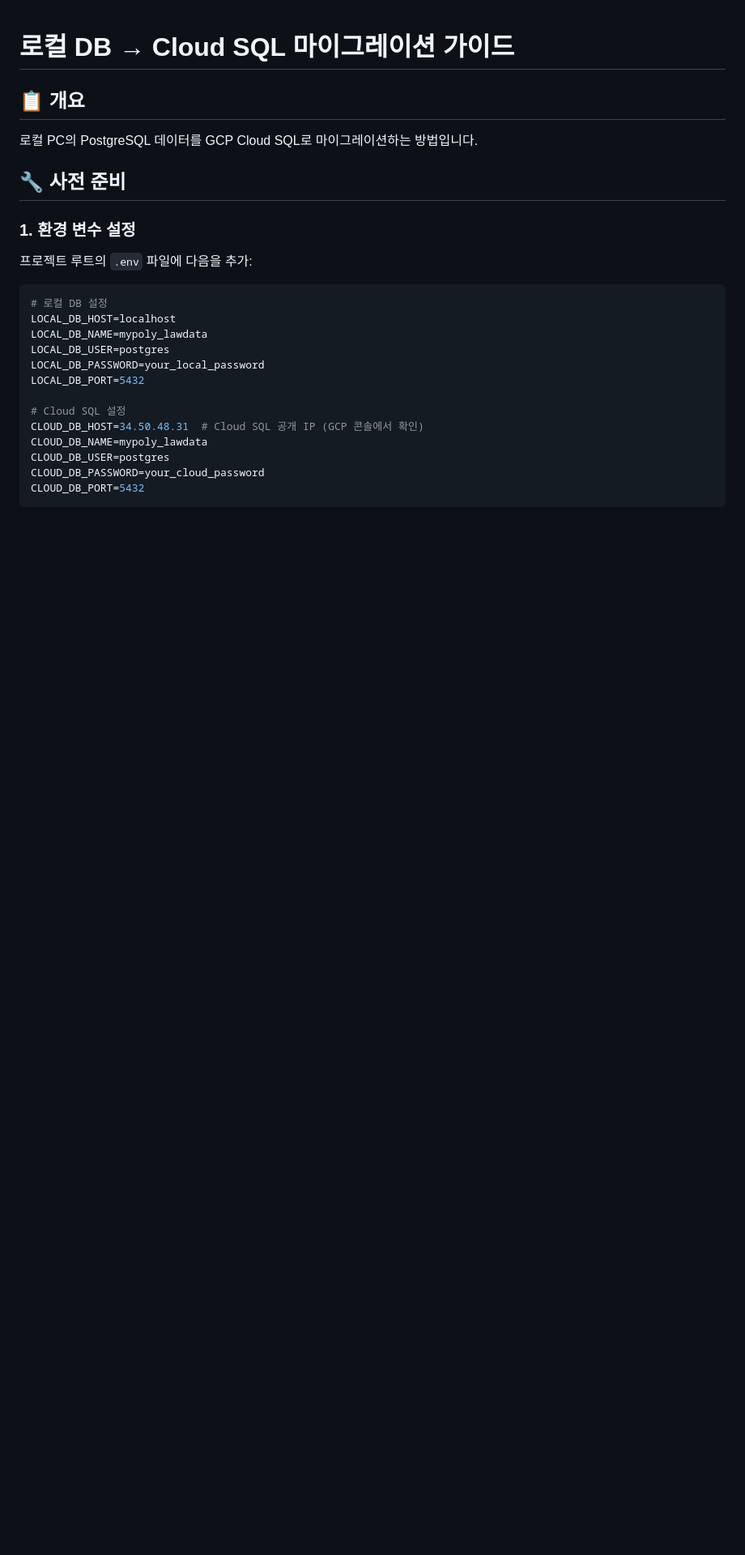
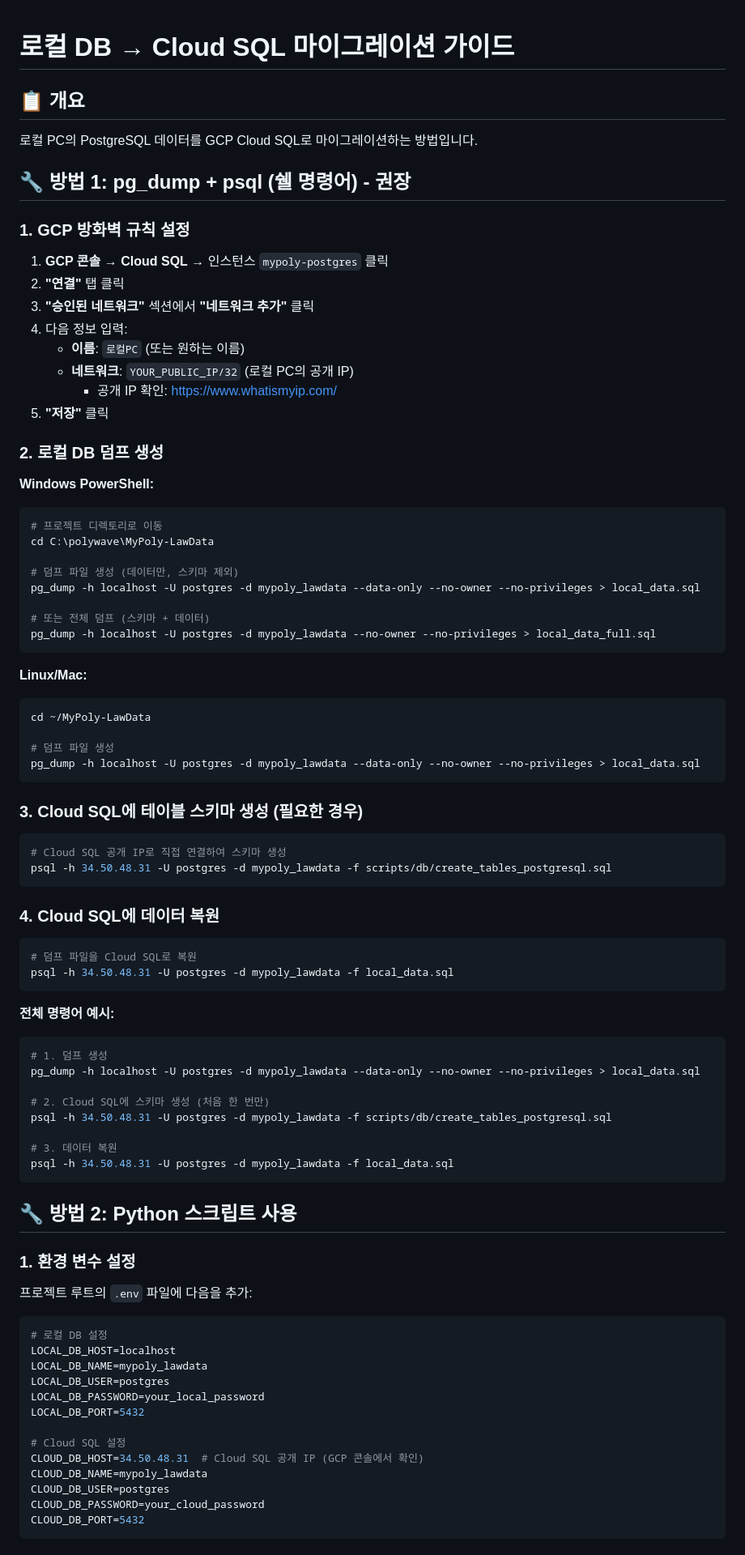
Before and after one commit to seongyonglim/MyPoly-LawData, a Markdown page: scripts/gcp/MIGRATION_GUIDE.md, the part around one of its changes. Shown at 81% size. Drawn GitHub-style; blank space fills up the shorter version.

````diff
--- a/scripts/gcp/MIGRATION_GUIDE.md
+++ b/scripts/gcp/MIGRATION_GUIDE.md
@@ -4,7 +4,71 @@
 
 로컬 PC의 PostgreSQL 데이터를 GCP Cloud SQL로 마이그레이션하는 방법입니다.
 
-## 🔧 사전 준비
+## 🔧 방법 1: pg_dump + psql (쉘 명령어) - 권장
+
+### 1. GCP 방화벽 규칙 설정
+
+1. **GCP 콘솔** → **Cloud SQL** → 인스턴스 `mypoly-postgres` 클릭
+2. **"연결"** 탭 클릭
+3. **"승인된 네트워크"** 섹션에서 **"네트워크 추가"** 클릭
+4. 다음 정보 입력:
+   - **이름**: `로컬PC` (또는 원하는 이름)
+   - **네트워크**: `YOUR_PUBLIC_IP/32` (로컬 PC의 공개 IP)
+     - 공개 IP 확인: https://www.whatismyip.com/
+5. **"저장"** 클릭
+
+### 2. 로컬 DB 덤프 생성
+
+**Windows PowerShell:**
+
+```powershell
+# 프로젝트 디렉토리로 이동
+cd C:\polywave\MyPoly-LawData
+
+# 덤프 파일 생성 (데이터만, 스키마 제외)
+pg_dump -h localhost -U postgres -d mypoly_lawdata --data-only --no-owner --no-privileges > local_data.sql
+
+# 또는 전체 덤프 (스키마 + 데이터)
+pg_dump -h localhost -U postgres -d mypoly_lawdata --no-owner --no-privileges > local_data_full.sql
+```
+
+**Linux/Mac:**
+
+```bash
+cd ~/MyPoly-LawData
+
+# 덤프 파일 생성
+pg_dump -h localhost -U postgres -d mypoly_lawdata --data-only --no-owner --no-privileges > local_data.sql
+```
+
+### 3. Cloud SQL에 테이블 스키마 생성 (필요한 경우)
+
+```powershell
+# Cloud SQL 공개 IP로 직접 연결하여 스키마 생성
+psql -h 34.50.48.31 -U postgres -d mypoly_lawdata -f scripts/db/create_tables_postgresql.sql
+```
+
+### 4. Cloud SQL에 데이터 복원
+
+```powershell
+# 덤프 파일을 Cloud SQL로 복원
+psql -h 34.50.48.31 -U postgres -d mypoly_lawdata -f local_data.sql
+```
+
+**전체 명령어 예시:**
+
+```powershell
+# 1. 덤프 생성
+pg_dump -h localhost -U postgres -d mypoly_lawdata --data-only --no-owner --no-privileges > local_data.sql
+
+# 2. Cloud SQL에 스키마 생성 (처음 한 번만)
+psql -h 34.50.48.31 -U postgres -d mypoly_lawdata -f scripts/db/create_tables_postgresql.sql
+
+# 3. 데이터 복원
+psql -h 34.50.48.31 -U postgres -d mypoly_lawdata -f local_data.sql
+```
+
+## 🔧 방법 2: Python 스크립트 사용
 
 ### 1. 환경 변수 설정
 
````
Also changed, not shown: other parts of scripts/gcp/MIGRATION_GUIDE.md (+43 -80 lines).
